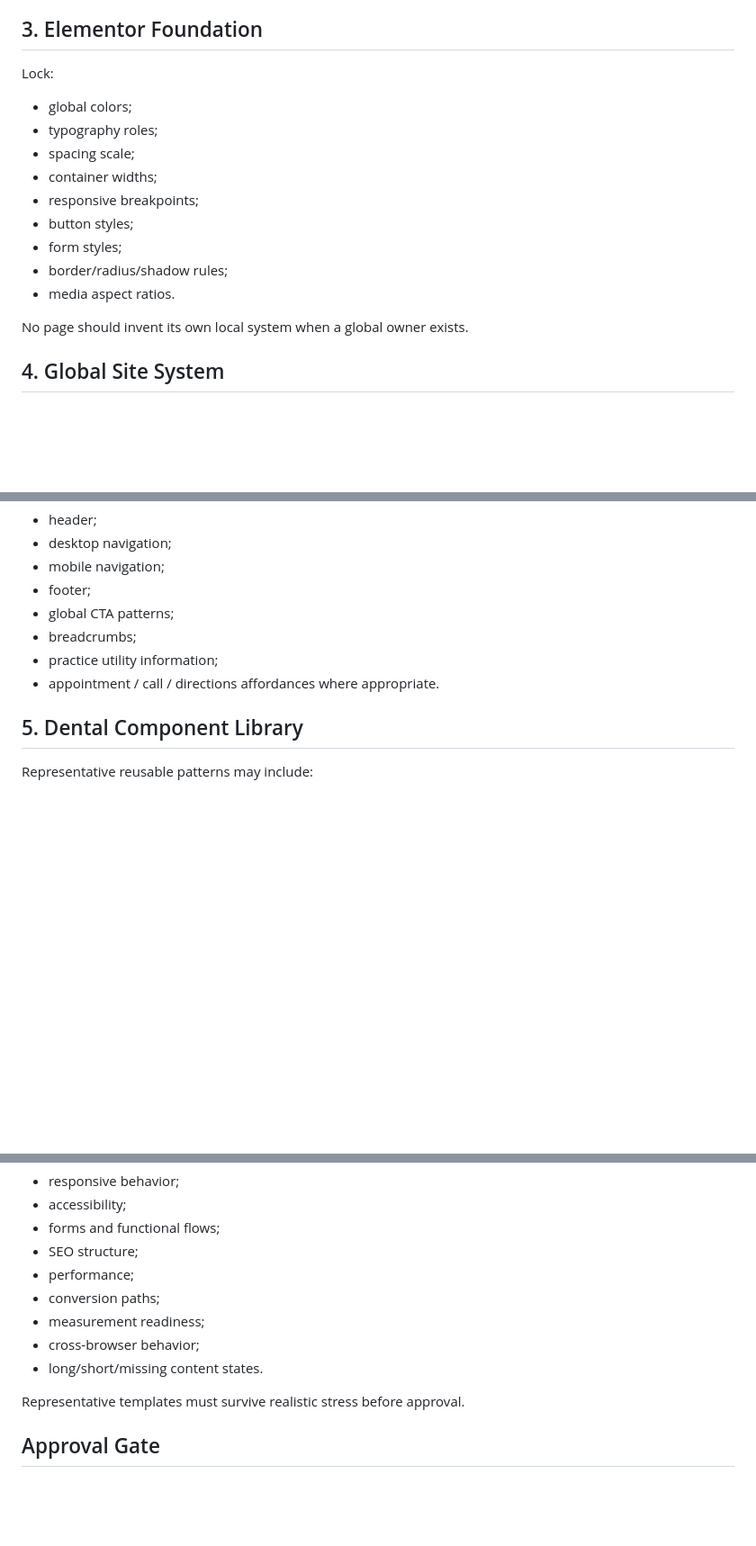
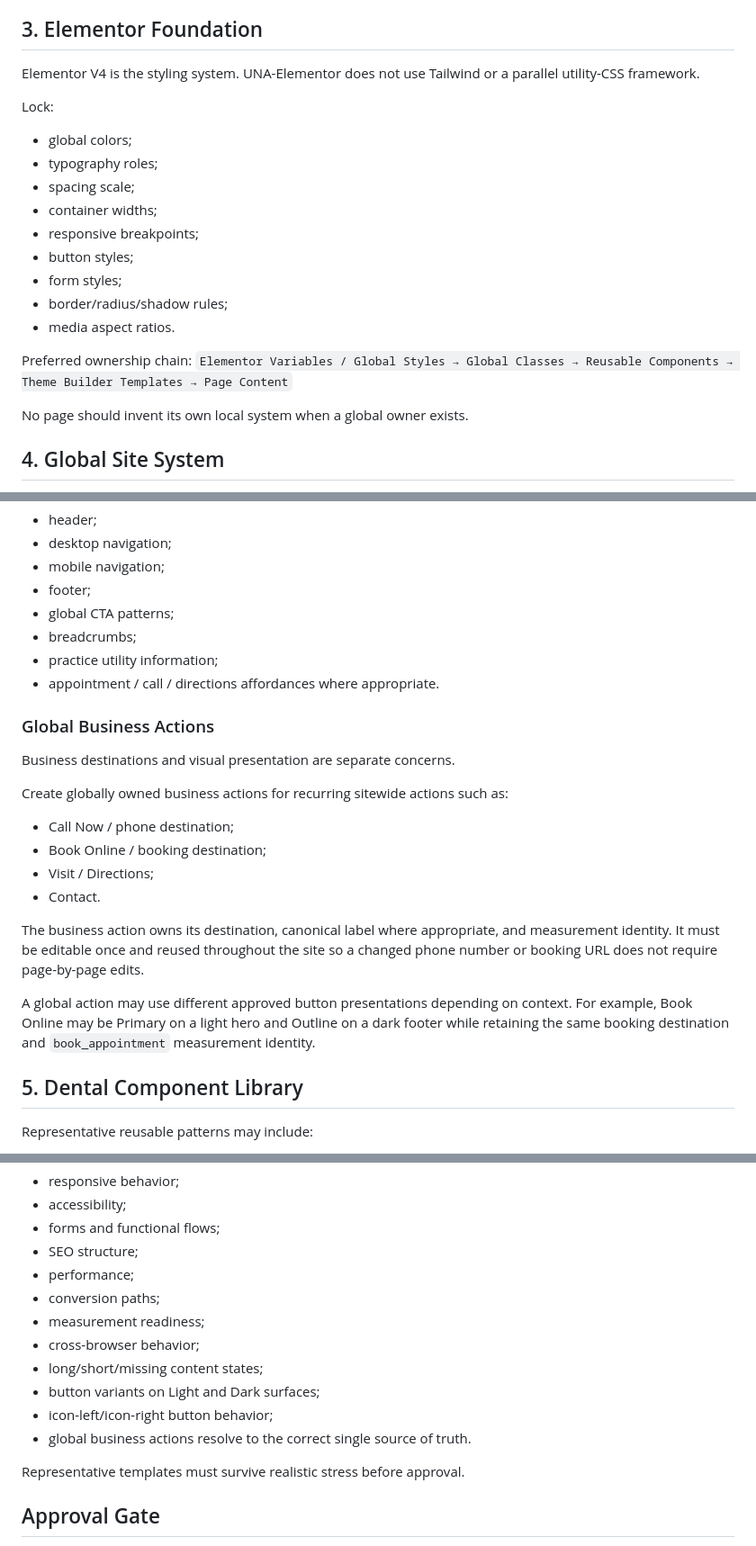
Before and after one commit to jsnmdev/una-elementor, a Markdown page: .project/architecture.md, 3 parts joined by grey strips. Shown at 90% size. Rendered like a GitHub page; blank space fills up the shorter version.

Commit message:
Define global actions and button surface contract

```diff
--- a/.project/architecture.md
+++ b/.project/architecture.md
@@ -43,6 +43,8 @@ Define:
 - internal linking relationships.
 
 ## 3. Elementor Foundation
+Elementor V4 is the styling system. UNA-Elementor does not use Tailwind or a parallel utility-CSS framework.
+
 Lock:
 - global colors;
 - typography roles;
@@ -53,6 +55,9 @@ Lock:
 - form styles;
 - border/radius/shadow rules;
 - media aspect ratios.
+
+Preferred ownership chain:
+`Elementor Variables / Global Styles → Global Classes → Reusable Components → Theme Builder Templates → Page Content`
 
 No page should invent its own local system when a global owner exists.
 
@@ -66,6 +71,19 @@ Build reusable global structures:
 - breadcrumbs;
 - practice utility information;
 - appointment / call / directions affordances where appropriate.
+
+### Global Business Actions
+Business destinations and visual presentation are separate concerns.
+
+Create globally owned business actions for recurring sitewide actions such as:
+- Call Now / phone destination;
+- Book Online / booking destination;
+- Visit / Directions;
+- Contact.
+
+The business action owns its destination, canonical label where appropriate, and measurement identity. It must be editable once and reused throughout the site so a changed phone number or booking URL does not require page-by-page edits.
+
+A global action may use different approved button presentations depending on context. For example, Book Online may be Primary on a light hero and Outline on a dark footer while retaining the same booking destination and `book_appointment` measurement identity.
 
 ## 5. Dental Component Library
 Representative reusable patterns may include:
@@ -192,7 +274,10 @@ Validate:
 - conversion paths;
 - measurement readiness;
 - cross-browser behavior;
-- long/short/missing content states.
+- long/short/missing content states;
+- button variants on Light and Dark surfaces;
+- icon-left/icon-right button behavior;
+- global business actions resolve to the correct single source of truth.
 
 Representative templates must survive realistic stress before approval.
 
```
Also changed, not shown: other parts of .project/architecture.md (+64 -0 lines).
